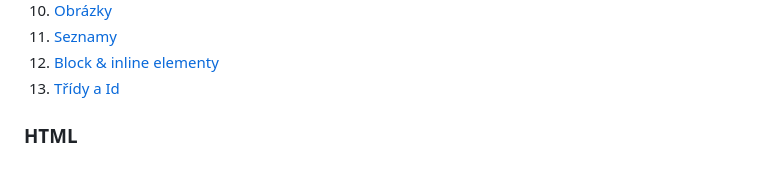
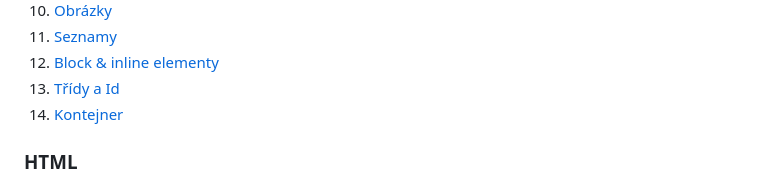
Before and after one commit to kohuto/gpisnicka, a Markdown page: 2A/zapis_hodina/html.md, the part around the change. Rendered like a GitHub page.

Commit message:
navigation up[daet

```diff
--- a/2A/zapis_hodina/html.md
+++ b/2A/zapis_hodina/html.md
@@ -15,6 +15,7 @@
 11. [Seznamy](#seznamy)
 12. [Block & inline elementy](#block--inline-elementy)
 13. [Třídy a Id](#třídy-a-id)
+14. [Kontejner](#kontejner)
 
 ### HTML
 
```
